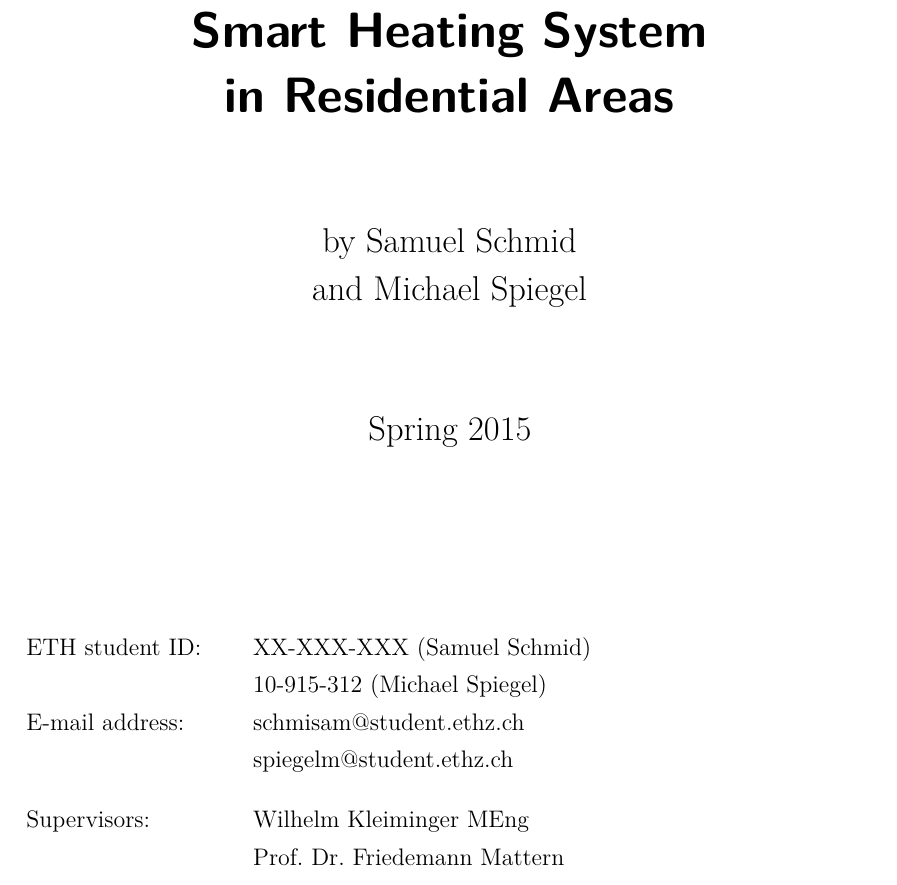
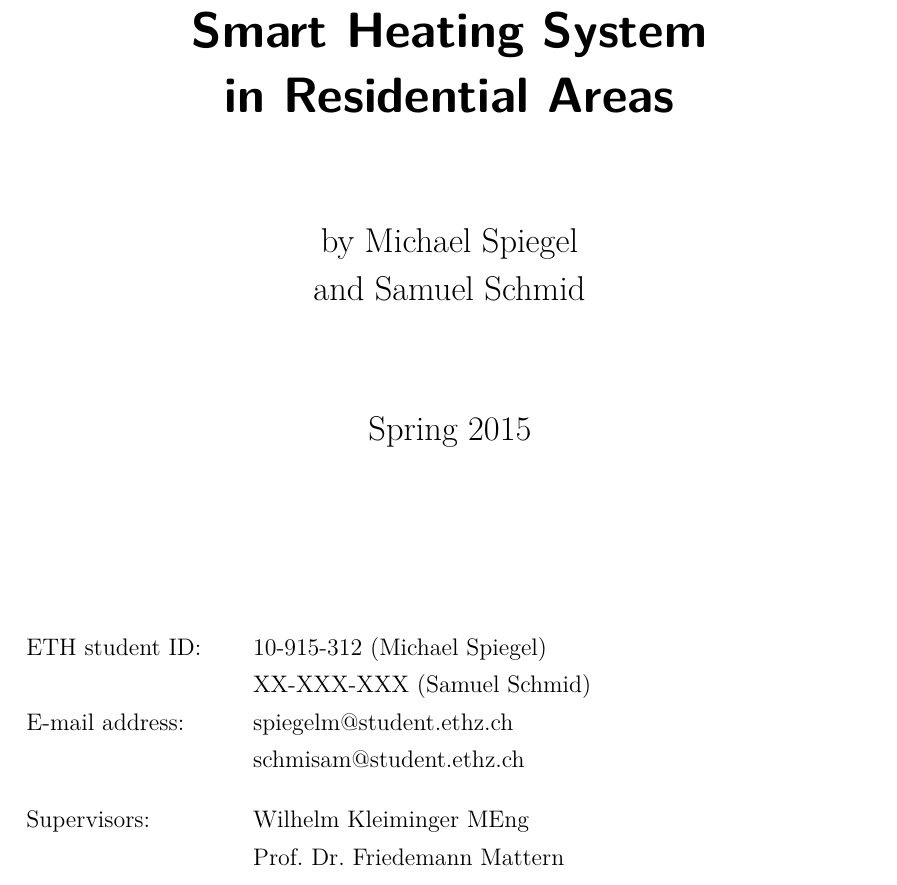
Before and after one commit to spiegelm/smart-heating-report, a LaTeX thesis (thesis.tex): part of page 1 of 39, cut so that both start at the same text. Compiled offline with pdfLaTeX.

```diff
--- a/thesis.tex
+++ b/thesis.tex
@@ -52,11 +52,11 @@
 \ifthenelse{\boolean{labProject}}
 {
 \newcommand{\thesisType}{Lab Project}
-\newcommand{\thesisAuthorI}{Samuel Schmid}
-\newcommand{\thesisAuthorII}{Michael Spiegel}
+\newcommand{\thesisAuthorI}{Michael Spiegel}
+\newcommand{\thesisAuthorII}{Samuel Schmid}
 \newcommand{\thesisAuthor}{\thesisAuthorI \\and \thesisAuthorII}
-\newcommand{\thesisETHID}{XX-XXX-XXX (\thesisAuthorI)\\[1mm] & 10-915-312 (\thesisAuthorII)}
-\newcommand{\thesisEmail}{schmisam@student.ethz.ch\\[1mm] & spiegelm@student.ethz.ch}
+\newcommand{\thesisETHID}{10-915-312 (\thesisAuthorI)\\[1mm] & XX-XXX-XXX (\thesisAuthorII)}
+\newcommand{\thesisEmail}{spiegelm@student.ethz.ch\\[1mm] & schmisam@student.ethz.ch}
 }{}
 
 \newcommand{\thesisSemester}{Spring 2015}
```
Also changed, not shown: sections/infrastructure.tex (+0 -4 lines), thesis.tex (2 more changed lines).
